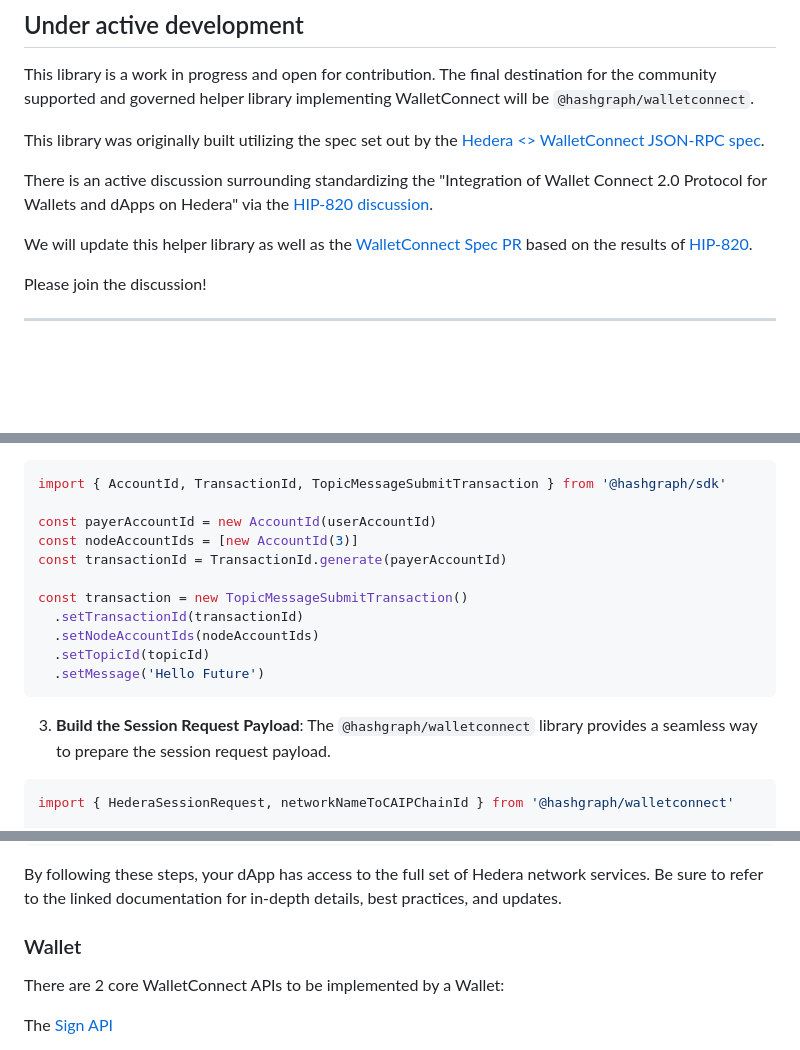
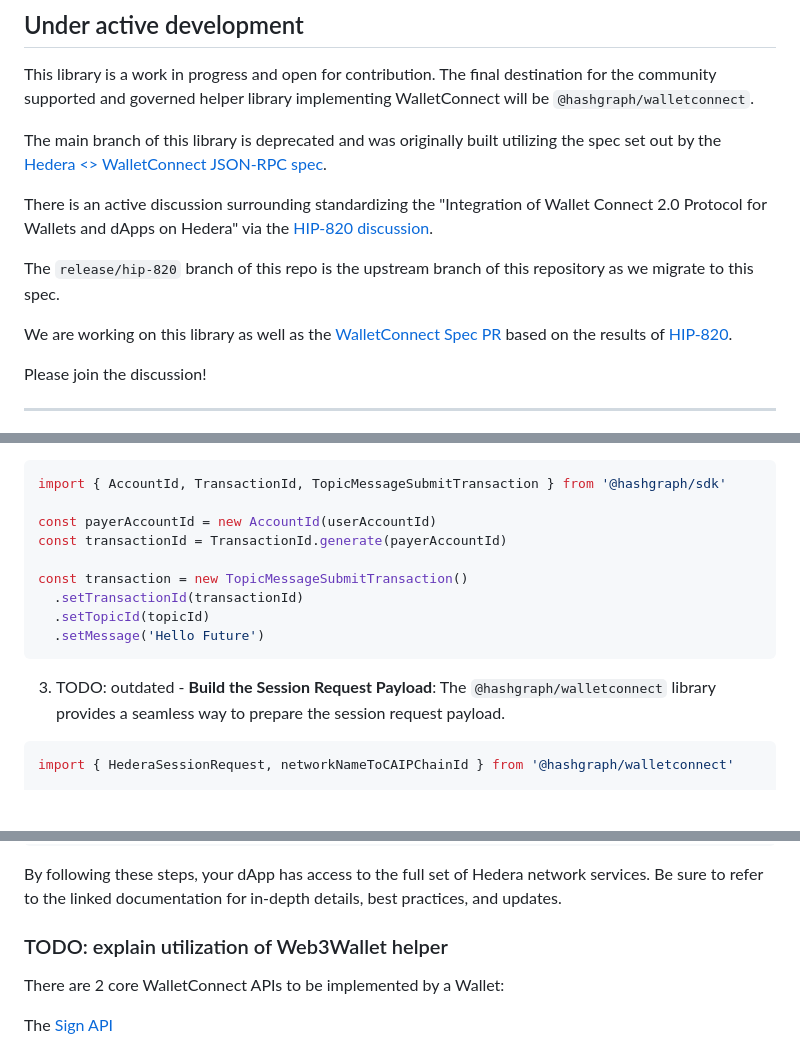
Before and after one commit to hgraph-io/hedera-walletconnect-utils, a Markdown page: README.md, 3 parts joined by grey strips. GitHub-like rendering; blank space fills up the shorter version.

Commit message:
small updates to readme

````diff
--- a/README.md
+++ b/README.md
@@ -6,14 +6,18 @@ This library is a work in progress and open for contribution. The final destinat
 community supported and governed helper library implementing WalletConnect will be
 `@hashgraph/walletconnect`.
 
-This library was originally built utilizing the spec set out by the
+The main branch of this library is deprecated and was originally built utilizing the spec set
+out by the
 [Hedera <> WalletConnect JSON-RPC spec](https://walletconnect-specs-git-fork-hgraph-io-main-walletconnect1.vercel.app/2.0/blockchain-rpc/hedera-rpc).
 
 There is an active discussion surrounding standardizing the "Integration of Wallet Connect 2.0
 Protocol for Wallets and dApps on Hedera" via the
 [HIP-820 discussion](https://github.com/hashgraph/hedera-improvement-proposal/discussions/819).
 
-We will update this helper library as well as the
+The `release/hip-820` branch of this repo is the upstream branch of this repository as we
+migrate to this spec.
+
+We are working on this library as well as the
 [WalletConnect Spec PR](https://github.com/WalletConnect/walletconnect-specs/pull/117) based on
 the results of
 [HIP-820](https://github.com/hashgraph/hedera-improvement-proposal/pull/820/files).
@@ -92,18 +96,16 @@ const signClient = await SignClient.init({ ...signClientProps })
 import { AccountId, TransactionId, TopicMessageSubmitTransaction } from '@hashgraph/sdk'
 
 const payerAccountId = new AccountId(userAccountId)
-const nodeAccountIds = [new AccountId(3)]
 const transactionId = TransactionId.generate(payerAccountId)
 
 const transaction = new TopicMessageSubmitTransaction()
   .setTransactionId(transactionId)
-  .setNodeAccountIds(nodeAccountIds)
   .setTopicId(topicId)
   .setMessage('Hello Future')
 ```
 
-3. **Build the Session Request Payload**: The `@hashgraph/walletconnect` library provides a
-   seamless way to prepare the session request payload.
+3. TODO: outdated - **Build the Session Request Payload**: The `@hashgraph/walletconnect`
+   library provides a seamless way to prepare the session request payload.
 
 ```javascript
 import { HederaSessionRequest, networkNameToCAIPChainId } from '@hashgraph/walletconnect'
@@ -128,7 +130,7 @@ console.log(result)
 By following these steps, your dApp has access to the full set of Hedera network services. Be
 sure to refer to the linked documentation for in-depth details, best practices, and updates.
 
-### Wallet
+### TODO: explain utilization of Web3Wallet helper
 
 There are 2 core WalletConnect APIs to be implemented by a Wallet:
 
````
